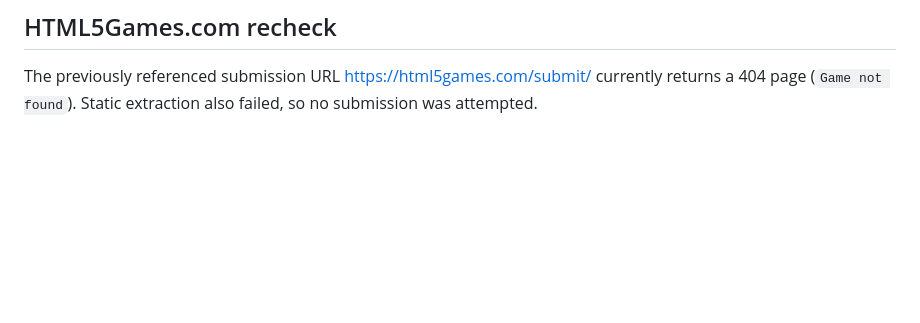
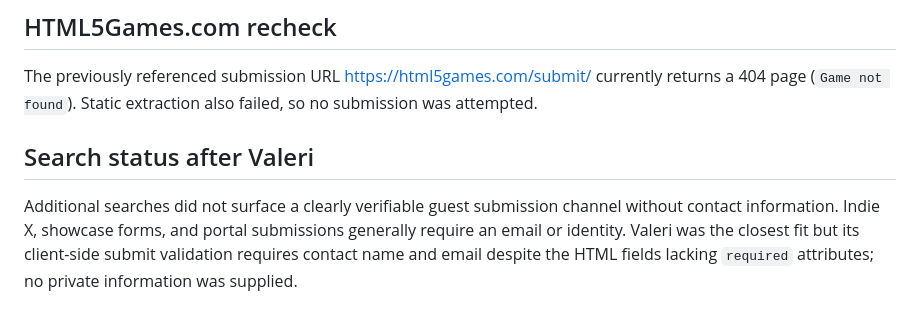
Before and after one commit to weixiaoa123/pong-game, a Markdown page: research_free_channels_2026-08-19.md, the part around the change. GitHub-like rendering; blank space fills up the shorter version.

Commit message:
Record Valeri validation and channel search status

```diff
--- a/research_free_channels_2026-08-19.md
+++ b/research_free_channels_2026-08-19.md
@@ -43,3 +43,7 @@ iDev.Games offers free HTML5 hosting and instant publication, but publishing req
 ## HTML5Games.com recheck
 
 The previously referenced submission URL https://html5games.com/submit/ currently returns a 404 page (`Game not found`). Static extraction also failed, so no submission was attempted.
+
+## Search status after Valeri
+
+Additional searches did not surface a clearly verifiable guest submission channel without contact information. Indie X, showcase forms, and portal submissions generally require an email or identity. Valeri was the closest fit but its client-side submit validation requires contact name and email despite the HTML fields lacking `required` attributes; no private information was supplied.
```
